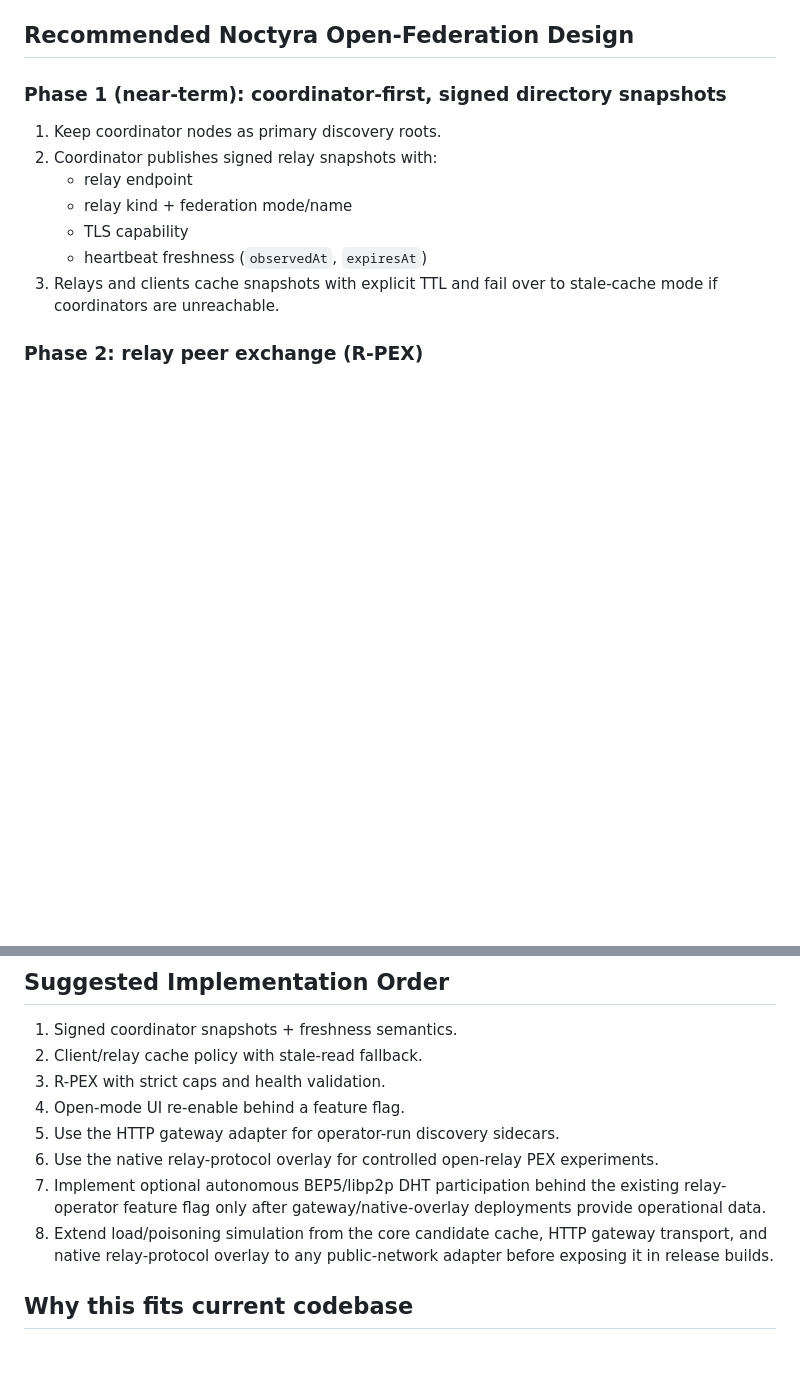
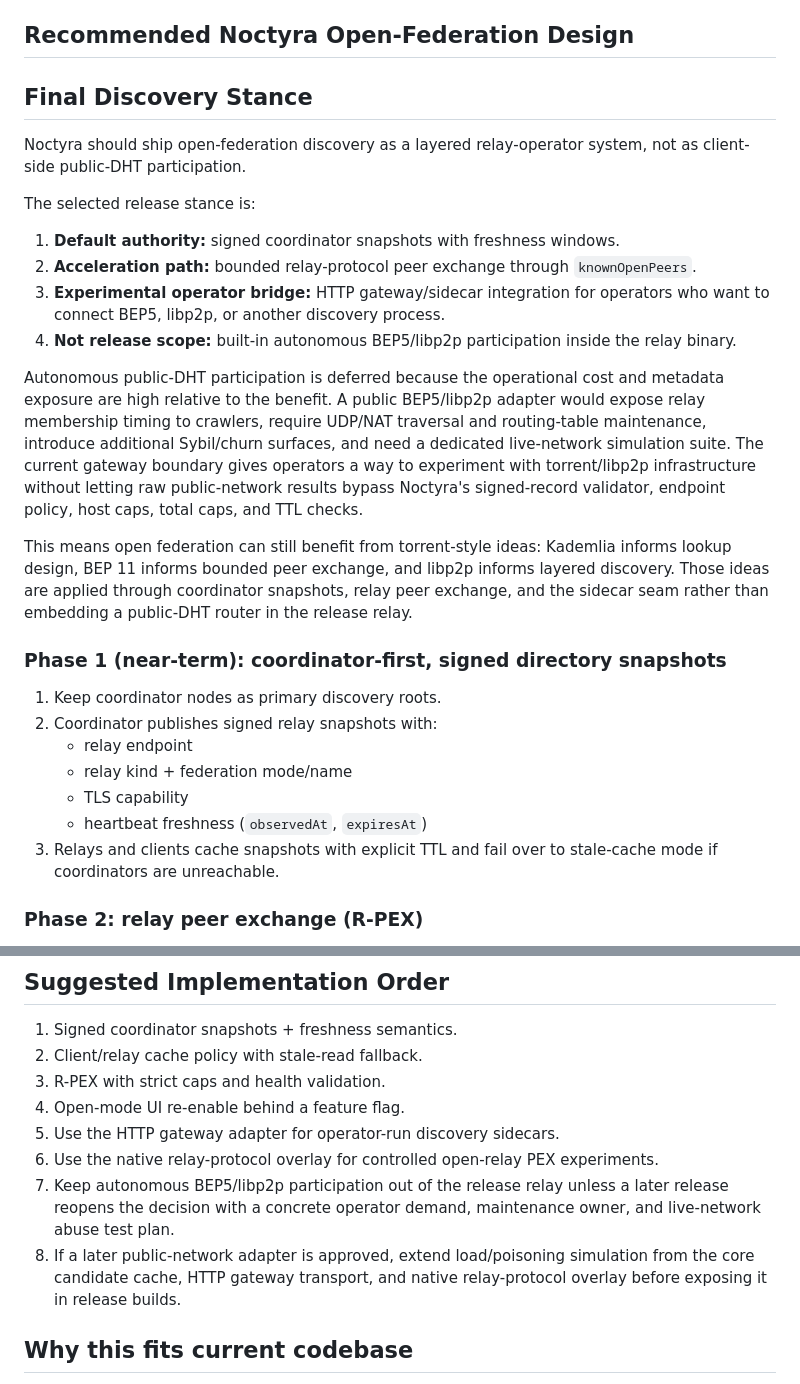
Before and after one commit to luizwidmer/Noctweave, a Markdown page: PICCP Documentation/open_federation_discovery_research.md, 2 parts joined by grey strips. Drawn GitHub-style; blank space fills up the shorter version.

Commit message:
Document public DHT release stance

```diff
--- a/PICCP Documentation/open_federation_discovery_research.md
+++ b/PICCP Documentation/open_federation_discovery_research.md
@@ -60,6 +60,21 @@ Not recommended:
 - Making mobile clients depend on UDP DHT reachability.
 
 ## Recommended Noctyra Open-Federation Design
+
+## Final Discovery Stance
+
+Noctyra should ship open-federation discovery as a layered relay-operator system, not as client-side public-DHT participation.
+
+The selected release stance is:
+
+1. **Default authority:** signed coordinator snapshots with freshness windows.
+2. **Acceleration path:** bounded relay-protocol peer exchange through `knownOpenPeers`.
+3. **Experimental operator bridge:** HTTP gateway/sidecar integration for operators who want to connect BEP5, libp2p, or another discovery process.
+4. **Not release scope:** built-in autonomous BEP5/libp2p participation inside the relay binary.
+
+Autonomous public-DHT participation is deferred because the operational cost and metadata exposure are high relative to the benefit. A public BEP5/libp2p adapter would expose relay membership timing to crawlers, require UDP/NAT traversal and routing-table maintenance, introduce additional Sybil/churn surfaces, and need a dedicated live-network simulation suite. The current gateway boundary gives operators a way to experiment with torrent/libp2p infrastructure without letting raw public-network results bypass Noctyra's signed-record validator, endpoint policy, host caps, total caps, and TTL checks.
+
+This means open federation can still benefit from torrent-style ideas: Kademlia informs lookup design, BEP 11 informs bounded peer exchange, and libp2p informs layered discovery. Those ideas are applied through coordinator snapshots, relay peer exchange, and the sidecar seam rather than embedding a public-DHT router in the release relay.
 
 ### Phase 1 (near-term): coordinator-first, signed directory snapshots
 1. Keep coordinator nodes as primary discovery roots.
@@ -136,8 +151,8 @@ The record is deliberately small and short-lived. Relays republish periodically;
 4. Open-mode UI re-enable behind a feature flag.
 5. Use the HTTP gateway adapter for operator-run discovery sidecars.
 6. Use the native relay-protocol overlay for controlled open-relay PEX experiments.
-7. Implement optional autonomous BEP5/libp2p DHT participation behind the existing relay-operator feature flag only after gateway/native-overlay deployments provide operational data.
-8. Extend load/poisoning simulation from the core candidate cache, HTTP gateway transport, and native relay-protocol overlay to any public-network adapter before exposing it in release builds.
+7. Keep autonomous BEP5/libp2p participation out of the release relay unless a later release reopens the decision with a concrete operator demand, maintenance owner, and live-network abuse test plan.
+8. If a later public-network adapter is approved, extend load/poisoning simulation from the core candidate cache, HTTP gateway transport, and native relay-protocol overlay before exposing it in release builds.
 
 ## Why this fits current codebase
 The relay already has coordinator registration and node listing APIs. This plan extends existing coordinator logic first, then adds peer-exchange acceleration, and defers full DHT complexity until operational telemetry justifies it.
```
Also changed, not shown: PICCP Documentation/security_audit_2026-06-24.md (+5 -5 lines), TODO.md (+6 -6 lines).
